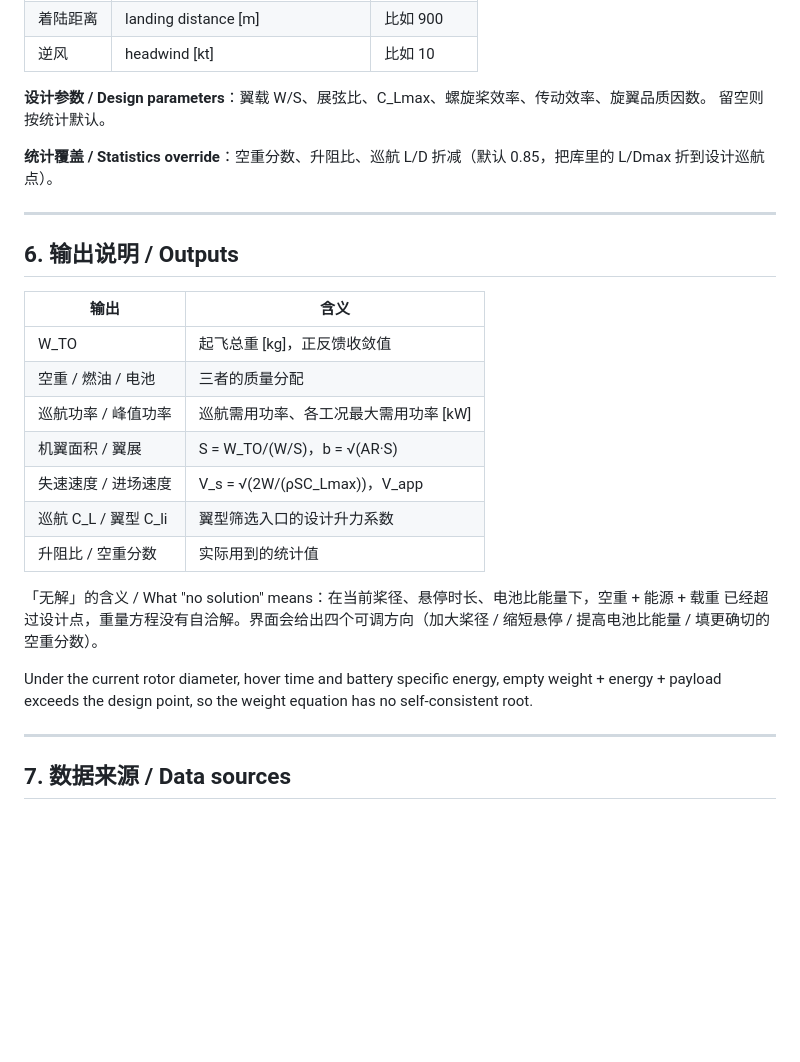
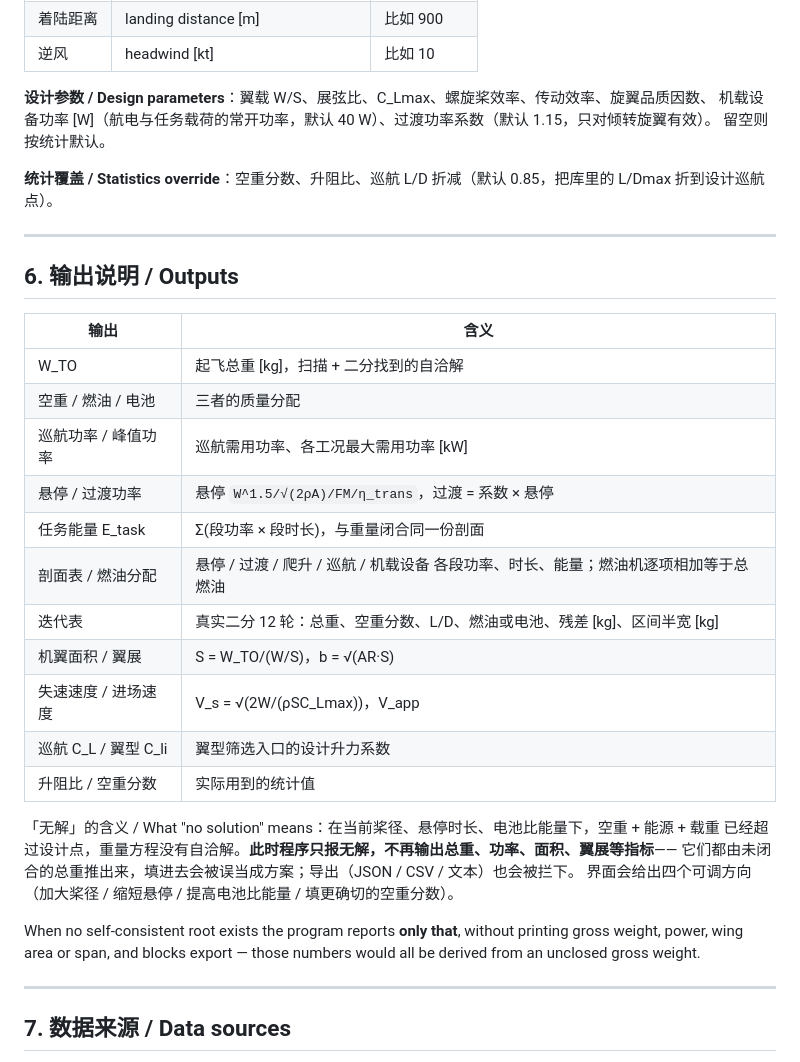
Before and after one commit to Zzzyyxx/aircraft-sizing-calculator, a Markdown page: README.md, the part around one of its changes. Rendered like a GitHub page; blank space fills up the shorter version.

```diff
--- a/README.md
+++ b/README.md
@@ -184,7 +188,8 @@ Rate of climb applies to all three configurations: for fixed-wing and tiltrotor
 | 着陆距离 | landing distance [m] | 比如 900 |
 | 逆风 | headwind [kt] | 比如 10 |
 
-**设计参数 / Design parameters**：翼载 W/S、展弦比、C_Lmax、螺旋桨效率、传动效率、旋翼品质因数。
+**设计参数 / Design parameters**：翼载 W/S、展弦比、C_Lmax、螺旋桨效率、传动效率、旋翼品质因数、
+机载设备功率 [W]（航电与任务载荷的常开功率，默认 40 W）、过渡功率系数（默认 1.15，只对倾转旋翼有效）。
 留空则按统计默认。
 
 **统计覆盖 / Statistics override**：空重分数、升阻比、巡航 L/D 折减（默认 0.85，把库里的 L/Dmax 折到设计巡航点）。
@@ -195,20 +200,26 @@ Rate of climb applies to all three configurations: for fixed-wing and tiltrotor
 
 | 输出 | 含义 |
 |---|---|
-| W_TO | 起飞总重 [kg]，正反馈收敛值 |
+| W_TO | 起飞总重 [kg]，扫描 + 二分找到的自洽解 |
 | 空重 / 燃油 / 电池 | 三者的质量分配 |
 | 巡航功率 / 峰值功率 | 巡航需用功率、各工况最大需用功率 [kW] |
+| 悬停 / 过渡功率 | 悬停 `W^1.5/√(2ρA)/FM/η_trans`，过渡 = 系数 × 悬停 |
+| 任务能量 E_task | Σ(段功率 × 段时长)，与重量闭合同一份剖面 |
+| 剖面表 / 燃油分配 | 悬停 / 过渡 / 爬升 / 巡航 / 机载设备 各段功率、时长、能量；燃油机逐项相加等于总燃油 |
+| 迭代表 | 真实二分 12 轮：总重、空重分数、L/D、燃油或电池、残差 [kg]、区间半宽 [kg] |
 | 机翼面积 / 翼展 | S = W_TO/(W/S)，b = √(AR·S) |
 | 失速速度 / 进场速度 | V_s = √(2W/(ρSC_Lmax))，V_app |
 | 巡航 C_L / 翼型 C_li | 翼型筛选入口的设计升力系数 |
 | 升阻比 / 空重分数 | 实际用到的统计值 |
 
 「无解」的含义 / What "no solution" means：在当前桨径、悬停时长、电池比能量下，空重 + 能源 + 载重
-已经超过设计点，重量方程没有自洽解。界面会给出四个可调方向（加大桨径 / 缩短悬停 /
-提高电池比能量 / 填更确切的空重分数）。
+已经超过设计点，重量方程没有自洽解。**此时程序只报无解，不再输出总重、功率、面积、翼展等指标**——
+它们都由未闭合的总重推出来，填进去会被误当成方案；导出（JSON / CSV / 文本）也会被拦下。
+界面会给出四个可调方向（加大桨径 / 缩短悬停 / 提高电池比能量 / 填更确切的空重分数）。
 
-Under the current rotor diameter, hover time and battery specific energy, empty weight + energy +
-payload exceeds the design point, so the weight equation has no self-consistent root.
+When no self-consistent root exists the program reports **only that**, without printing gross weight,
+power, wing area or span, and blocks export — those numbers would all be derived from an unclosed
+gross weight.
 
 ---
 
```
Also changed, not shown: other parts of README.md (+42 -10 lines), docs/screenshot-constraints.png, docs/screenshot.png, 2 other files.
